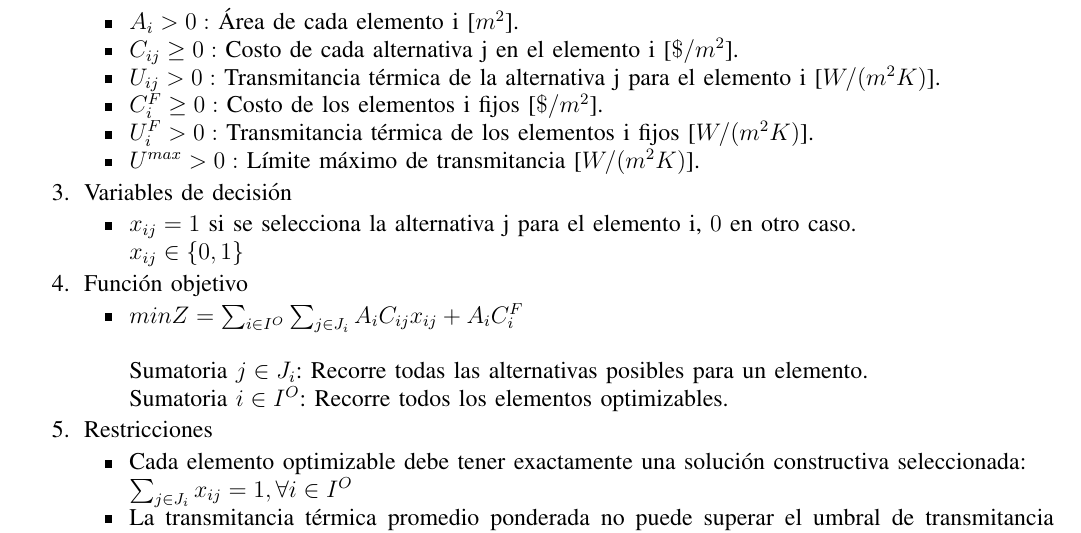
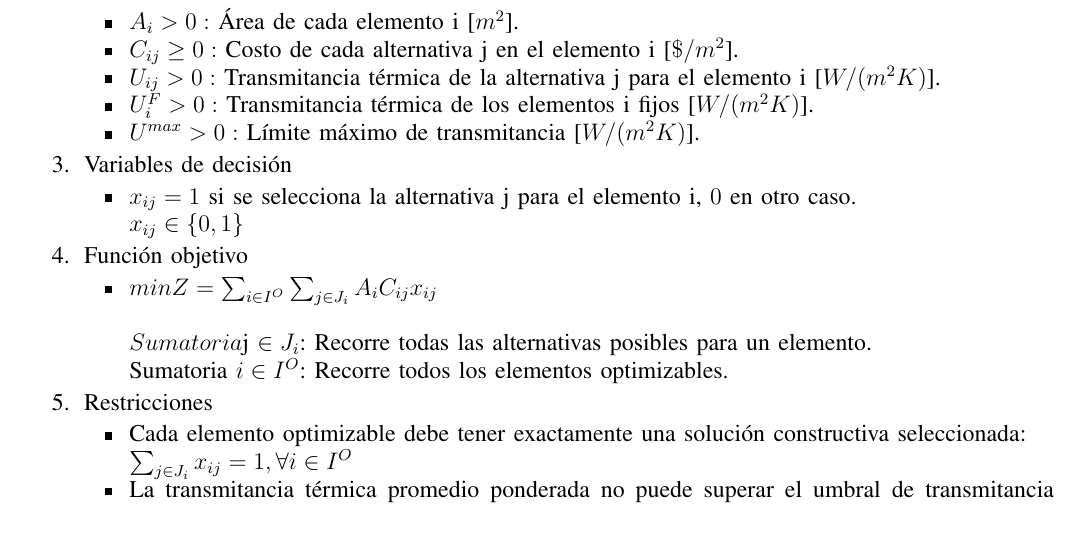
Before and after one commit to Choripan-18/OPT-1, a LaTeX paper (informe/main.tex, which reads informe/secciones/02_modelo.tex): part of page 2 of 7, cut so that both start at the same text. Compiled offline with LaTeX, dvips and Ghostscript.

Commit message:
Eliminar costos fijos

```diff
--- a/informe/secciones/02_modelo.tex
+++ b/informe/secciones/02_modelo.tex
@@ -14,7 +14,6 @@
         \item $A_{i} > 0:$ Área de cada elemento i [$m^{2}$].
         \item $C_{ij} \geq 0:$ Costo de cada alternativa j en el elemento i [$\$/m^{2}$].
         \item $U_{ij} > 0:$ Transmitancia térmica de la alternativa j para el elemento i [$W/(m^{2}K)$].
-        \item $C_{i}^{F} \geq 0:$ Costo de los elementos i fijos [$\$/m^{2}$].
         \item $U_{i}^{F} > 0:$ Transmitancia térmica de los elementos i fijos [$W/(m^{2}K)$].
         \item $U^{max} > 0:$ Límite máximo de transmitancia [$W/(m^{2}K)$].
     \end{itemize}
@@ -25,7 +24,7 @@
     \end{itemize}
     \item Función objetivo
     \begin{itemize}
-        \item $min Z = \sum_{i \in I^{O}} \sum_{j \in J_{i}} A_{i}C_{ij}x_{ij} + A_{i}C_{i}^{F}$
+        \item $min Z = \sum_{i \in I^{O}} \sum_{j \in J_{i}} A_{i}C_{ij}x_{ij}
         \newline
         \newline
         Sumatoria $j \in J_{i}$: Recorre todas las alternativas posibles para un elemento.
```
